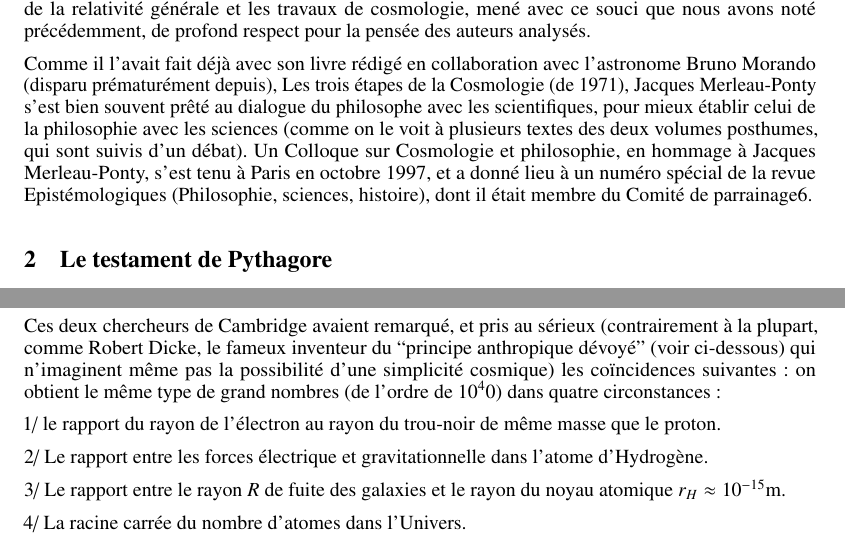
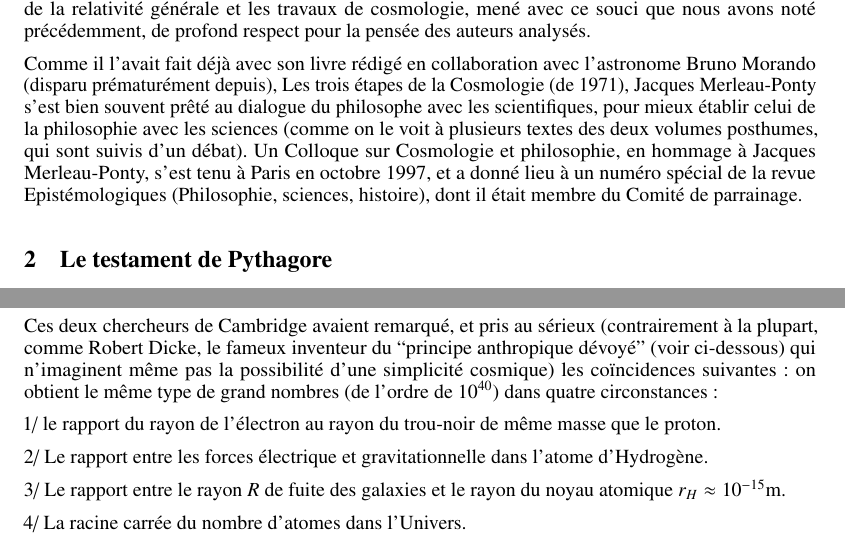
Before and after one commit to hol137/retour-au-cosmos, a LaTeX document (test.tex): two parts of pages 11 and 24 of 79, joined at a grey line, cut so that both start at the same text. Compiled offline with pdfLaTeX.

Commit message:
Update test.tex

```diff
--- a/test.tex
+++ b/test.tex
@@ -298,14 +298,7 @@ les sciences (comme on le voit à plusieurs textes des deux volumes posthumes, q
 sont suivis d’un débat). Un Colloque sur Cosmologie et philosophie, en hommage
 à Jacques Merleau-Ponty, s’est tenu à Paris en octobre 1997, et a donné lieu à un
 numéro spécial de la revue Epistémologiques (Philosophie, sciences, histoire), dont
-il était membre du Comité de parrainage6.
-
-
-
-
-
-
-
+il était membre du Comité de parrainage.
 
 
 \section{Le testament de Pythagore}
@@ -722,7 +708,7 @@ En effet, il est enseigné partout que la cosmologie est le domaine le plus comp
 
 Sauf que, précisément, Eddington avait supposé que l'Univers était permanent. Il disait même : ``Le Big Bang me laisse froid'', se moquant gentiment de ceux qui se targuent de préciser que le Big Bang est très chaud. D'ailleurs, le terme même de Big Bang résulte, lors d'une émission radio, d'une moquerie de Fred Hoyle, le défenseur le plus tenace de la Permanence cosmique.
 
-     Ces deux chercheurs de Cambridge avaient remarqué, et pris au sérieux (contrairement à la plupart, comme Robert Dicke, le fameux inventeur du ``principe anthropique dévoyé'' (voir ci-dessous) qui n'imaginent même pas la possibilité d'une simplicité cosmique) les coïncidences suivantes : on obtient le même type de grand nombres (de l'ordre de $10^40$) dans quatre circonstances :
+     Ces deux chercheurs de Cambridge avaient remarqué, et pris au sérieux (contrairement à la plupart, comme Robert Dicke, le fameux inventeur du ``principe anthropique dévoyé'' (voir ci-dessous) qui n'imaginent même pas la possibilité d'une simplicité cosmique) les coïncidences suivantes : on obtient le même type de grand nombres (de l'ordre de $10^{40}$) dans quatre circonstances :
 
 1/ le rapport du rayon de l'électron au rayon du trou-noir de même masse que le proton.
 
```
Also changed, not shown: test.tex (10 more changed lines).
